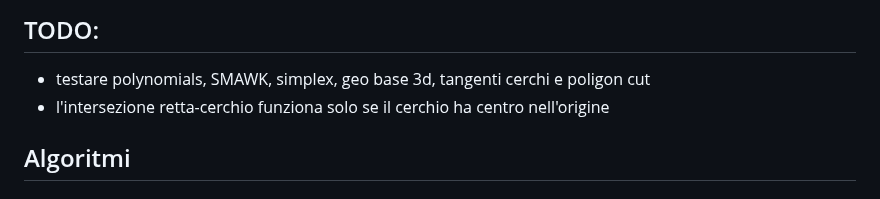
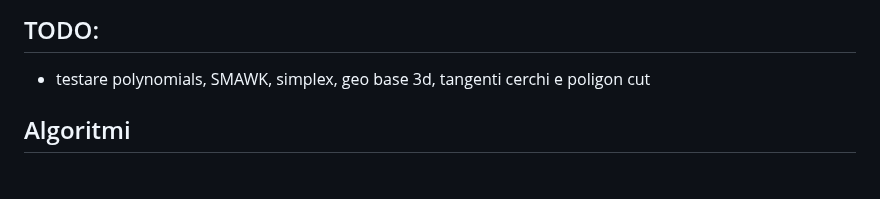
Before and after one commit to unimi-swerc/notebook, a Markdown page: README.md, the part around the change. Rendered like a GitHub page.

```diff
--- a/README.md
+++ b/README.md
@@ -3,7 +3,6 @@
 ## TODO:
 
 - testare polynomials, SMAWK, simplex, geo base 3d, tangenti cerchi e poligon cut
-- l'intersezione retta-cerchio funziona solo se il cerchio ha centro nell'origine
 
 ## Algoritmi
 
```
